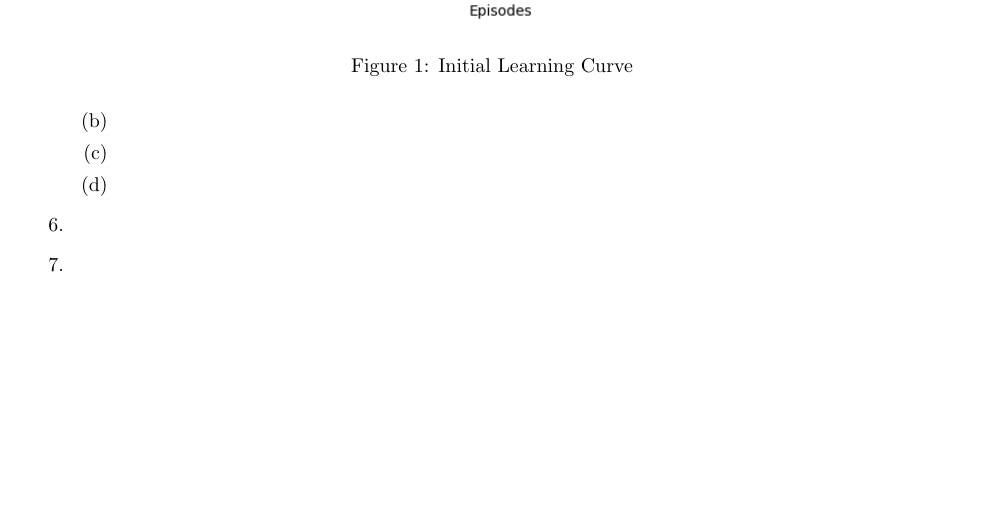
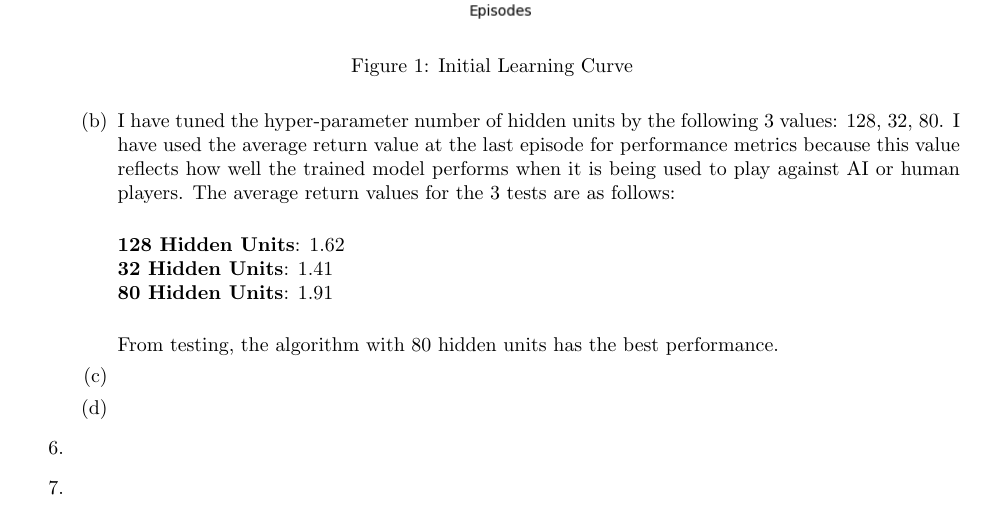
Before and after one commit to ivywireline/project4-reinforcement-learning, a LaTeX document (tictactoe.tex): part of page 5 of 5, cut so that both start at the same text, the shorter picture padded with empty space. Compiled offline with pdfLaTeX.

Commit message:
part 5 b report

```diff
--- a/tictactoe.tex
+++ b/tictactoe.tex
@@ -214,6 +214,13 @@ def get_reward(status):
 			\end{figure}
 
 			\item %5b
+			I have tuned the hyper-parameter number of hidden units by the following 3 values: 128, 32, 80. I have used the average return value at the last episode for performance metrics because this value reflects how well the trained model performs when it is being used to play against AI or human players. The average return values for the 3 tests are as follows: \newline
+
+			\textbf{128 Hidden Units}: 1.62          \newline
+			\textbf{32 Hidden Units}: 1.41           \newline
+			\textbf{80 Hidden Units}: 1.91           \newline
+
+			From testing, the algorithm with 80 hidden units has the best performance.
 			\item %5c
 			\item %5d
 		\end{enumerate}
```
